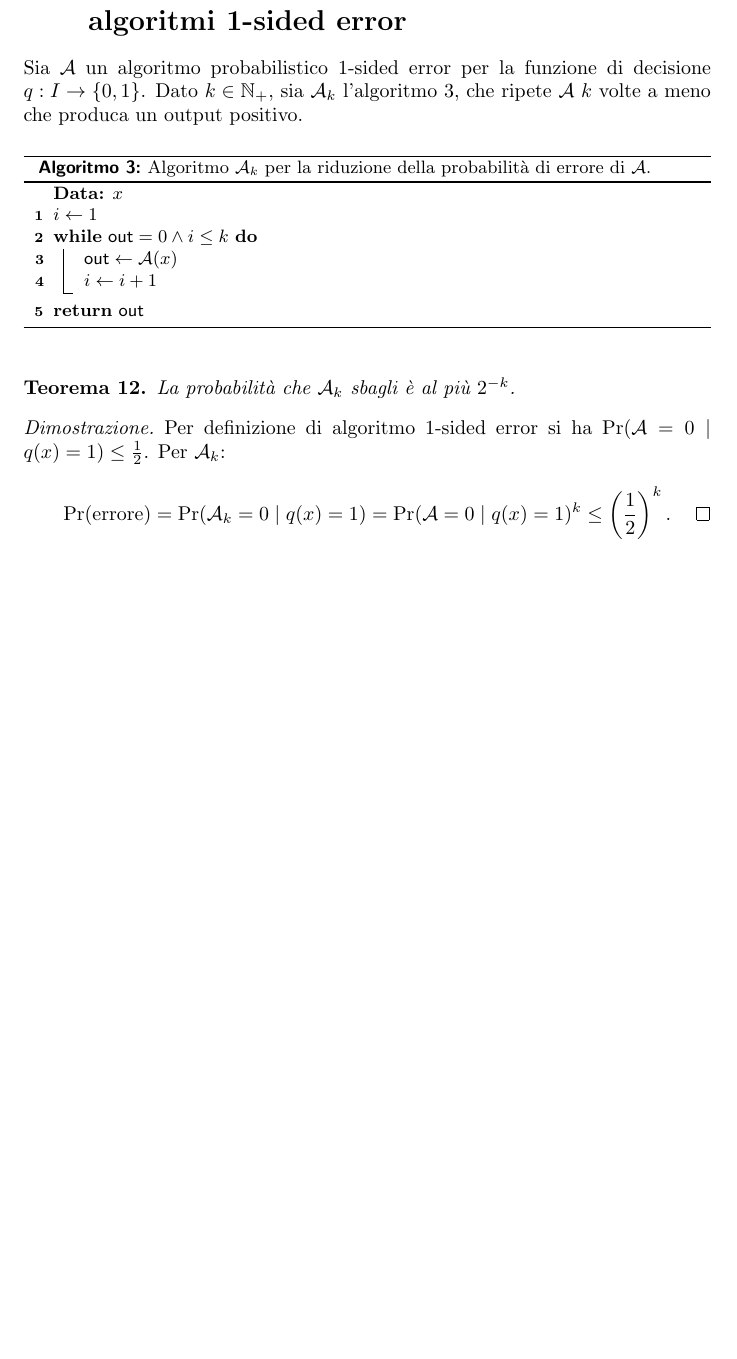
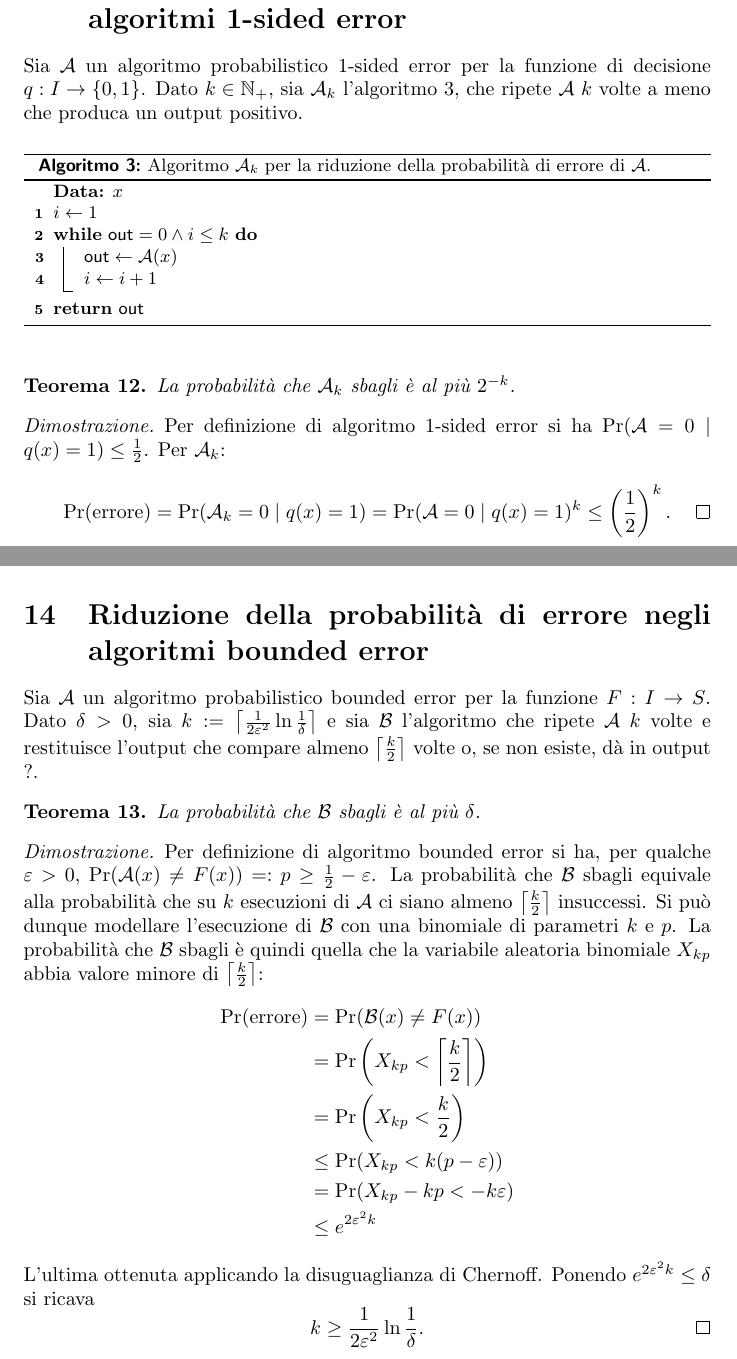
Before and after one commit to sgorblex-unimi/probametodi-dim, a LaTeX document (probametodi-dim.tex, which reads src/bounded.tex, src/preambolo.sty): part of page 17 of 17 before the commit and two parts of pages 17 and 18 of 18 after it, the two joined at a grey line, cut so that both start at the same text, the shorter picture padded with empty space. Compiled offline with pdfLaTeX.

Commit message:
aggiunto: riduzione per algoritmi bounded error

```diff
--- /dev/null
+++ b/src/bounded.tex
@@ -0,0 +1,27 @@
+% TODO: sistemare un po'. Includere risultati sul tempo di esecuzione.
+\section{Riduzione della probabilità di errore negli algoritmi bounded error}
+\newcommand{\Balg}{\mathcal B}
+
+Sia $\Aalg$ un algoritmo probabilistico bounded error per la funzione $F:I\to S$.
+Dato $\delta>0$, sia $k:=\ceil{\frac{1}{2\epsilon^2}\ln\frac{1}{\delta}}$ e sia $\Balg$ l'algoritmo che ripete $\Aalg$ $k$ volte e restituisce l'output che compare almeno $\ceil{\frac k2}$ volte o, se non esiste, dà in output $?$.
+
+\begin{thm}
+	La probabilità che $\Balg$ sbagli è al più $\delta$.
+\end{thm}
+\begin{proof}
+	Per definizione di algoritmo bounded error si ha, per qualche $\epsilon>0$, $\Pr(\Aalg(x)\ne F(x))=:p\ge\frac 12-\epsilon$.
+	La probabilità che $\Balg$ sbagli equivale alla probabilità che su $k$ esecuzioni di $\Aalg$ ci siano almeno $\ceil{\frac k2}$ insuccessi.
+	Si può dunque modellare l'esecuzione di $\Balg$ con una binomiale di parametri $k$ e $p$. La probabilità che $\Balg$ sbagli è quindi quella che la variabile aleatoria binomiale $X_{kp}$ abbia valore minore di $\ceil{\frac k2}$:
+	\begin{align*}
+		\Pr(\text{errore}) & = \Pr(\Balg(x)\ne F(x))                  \\
+		                   & = \Pr\left(X_{kp}<\ceil{\frac k2}\right) \\
+		                   & = \Pr\left(X_{kp}<\frac k2\right)        \\
+		                   & \le \Pr(X_{kp}<k(p-\epsilon))            \\
+		                   & = \Pr(X_{kp}-kp<-k\epsilon)              \\
+		                   & \le e^{2\epsilon^2 k}
+	\end{align*}
+	L'ultima ottenuta applicando la disuguaglianza di Chernoff. Ponendo $e^{2\epsilon^2 k}\le\delta$ si ricava
+	\begin{equation*}
+		k\ge\frac{1}{2\epsilon^2}\ln\frac{1}{\delta} \text. \qedhere
+	\end{equation*}
+\end{proof}
--- a/src/preambolo.sty
+++ b/src/preambolo.sty
@@ -32,6 +32,7 @@
 \newcommand{\ape}[1]{^{(#1)}}
 \newcommand{\card}[1]{\left|#1\right|}
 \newcommand{\dtv}{d_{\mathrm{TV}}}
+\newcommand{\ceil}[1]{\left\lceil #1 \right\rceil}
 
 \renewcommand{\epsilon}{\varepsilon}
 \renewcommand{\emptyset}{\varnothing}
```
Also changed, not shown: probametodi-dim.tex (+1 -0 lines), src/onesided.tex (+1 -0 lines).
